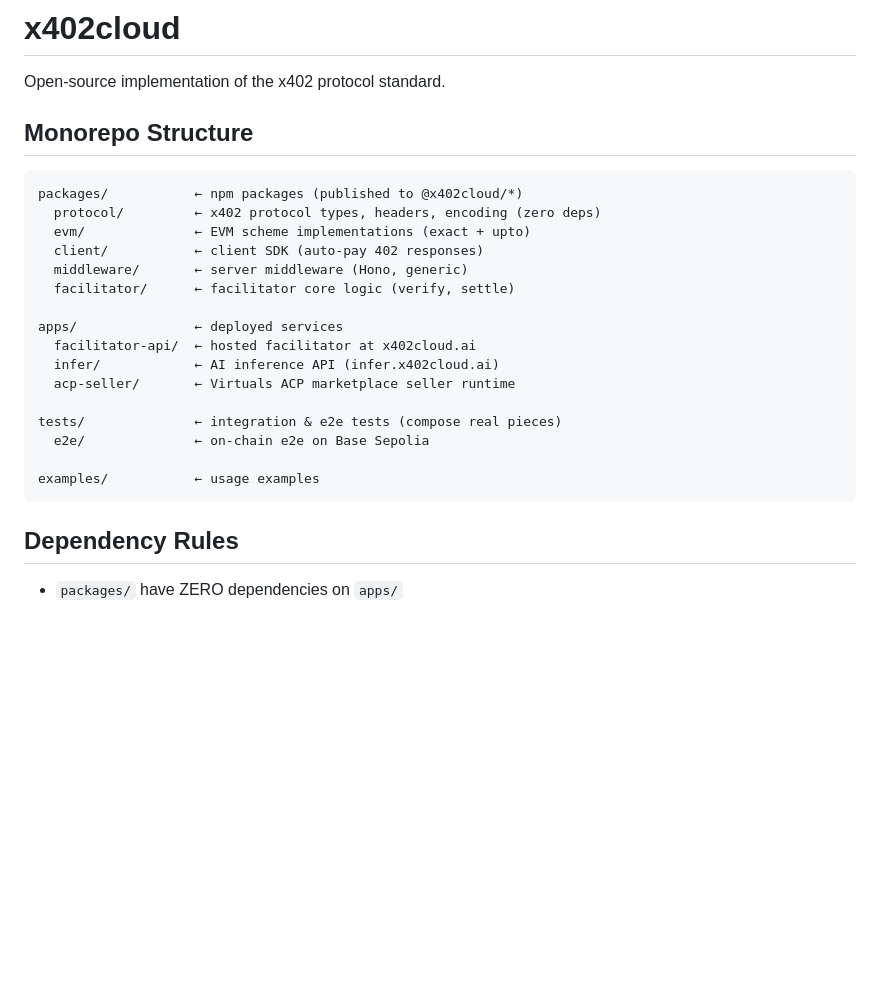
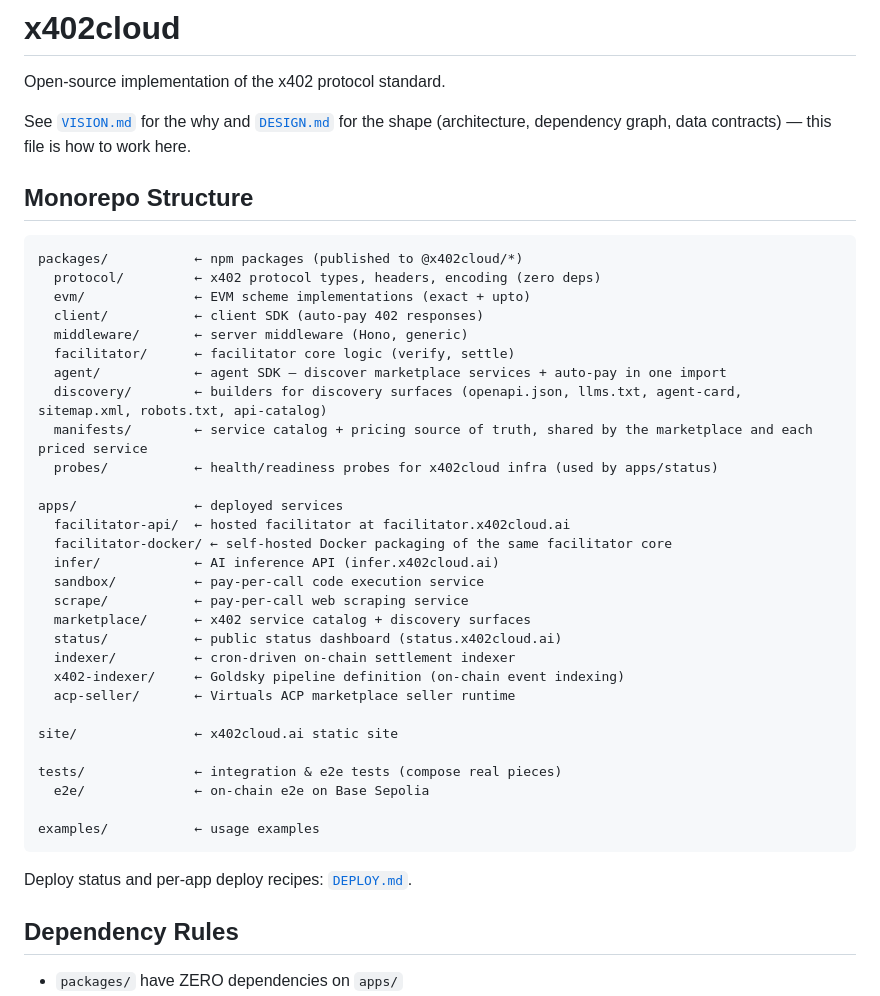
Before and after one commit to x402cloud/x402cloud, a Markdown page: CLAUDE.md, the part around the change. Drawn GitHub-style; blank space fills up the shorter version.

````diff
--- a/CLAUDE.md
+++ b/CLAUDE.md
@@ -1,6 +1,9 @@
 # x402cloud
 
 Open-source implementation of the x402 protocol standard.
+
+See [`VISION.md`](VISION.md) for the why and [`DESIGN.md`](DESIGN.md) for the shape
+(architecture, dependency graph, data contracts) — this file is how to work here.
 
 ## Monorepo Structure
 
@@ -11,17 +14,32 @@ packages/           ← npm packages (published to @x402cloud/*)
   client/           ← client SDK (auto-pay 402 responses)
   middleware/       ← server middleware (Hono, generic)
   facilitator/      ← facilitator core logic (verify, settle)
+  agent/            ← agent SDK — discover marketplace services + auto-pay in one import
+  discovery/        ← builders for discovery surfaces (openapi.json, llms.txt, agent-card, sitemap.xml, robots.txt, api-catalog)
+  manifests/        ← service catalog + pricing source of truth, shared by the marketplace and each priced service
+  probes/           ← health/readiness probes for x402cloud infra (used by apps/status)
 
 apps/               ← deployed services
-  facilitator-api/  ← hosted facilitator at x402cloud.ai
+  facilitator-api/  ← hosted facilitator at facilitator.x402cloud.ai
+  facilitator-docker/ ← self-hosted Docker packaging of the same facilitator core
   infer/            ← AI inference API (infer.x402cloud.ai)
+  sandbox/          ← pay-per-call code execution service
+  scrape/           ← pay-per-call web scraping service
+  marketplace/      ← x402 service catalog + discovery surfaces
+  status/           ← public status dashboard (status.x402cloud.ai)
+  indexer/          ← cron-driven on-chain settlement indexer
+  x402-indexer/     ← Goldsky pipeline definition (on-chain event indexing)
   acp-seller/       ← Virtuals ACP marketplace seller runtime
+
+site/               ← x402cloud.ai static site
 
 tests/              ← integration & e2e tests (compose real pieces)
   e2e/              ← on-chain e2e on Base Sepolia
 
 examples/           ← usage examples
 ```
+
+Deploy status and per-app deploy recipes: [`DEPLOY.md`](DEPLOY.md).
 
 ## Dependency Rules
 
````
Also changed, not shown: DESIGN.md (added, +154 -0 lines), README.md (+9 -0 lines).
